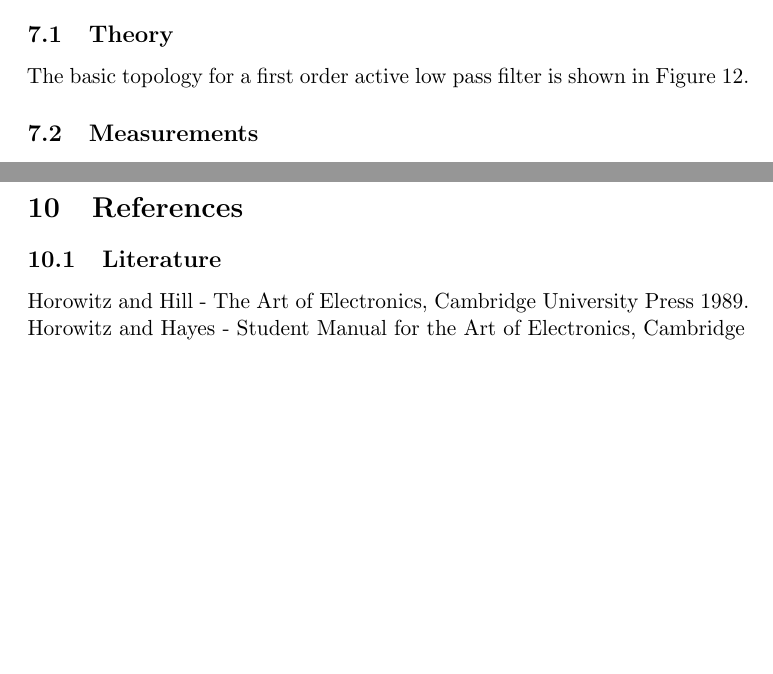
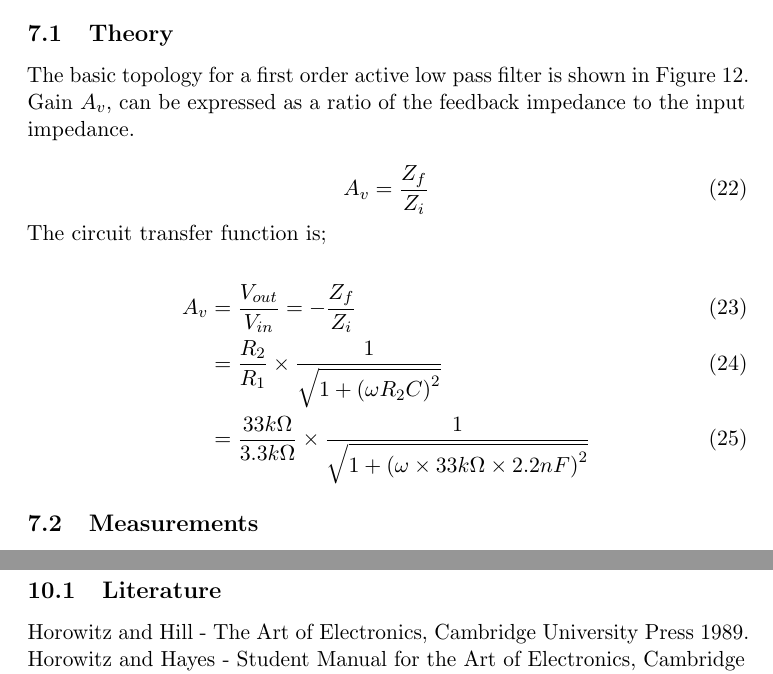
Before and after one commit to jonasjberg/EE413-lab02, a LaTeX paper (lab-02.tex): two parts of pages 13 and 16 of 16, joined at a grey line, cut so that both start at the same text, the shorter picture padded with empty space. Compiled offline with pdfLaTeX.

Commit message:
Add low pass filter math.

```diff
--- a/lab-02.tex
+++ b/lab-02.tex
@@ -447,6 +447,21 @@ for the high impedance 10:1 probe setting.
 \end{figure}
 
 The basic topology for a first order active low pass filter is shown in Figure~\ref{fig:lpf-schem}.
+Gain $A_v$, can be expressed as a ratio of the
+feedback impedance to the input impedance.
+
+\begin{equation}
+    A_v = \frac{Z_f}{Z_i}
+\end{equation}
+
+The circuit transfer function is;
+
+\begin{align}
+A_v     &= \frac{V_{out}}{V_{in}} = -\frac{Z_f}{Z_i}\\
+        &= \frac{R_2}{R_1} \times \frac{1}{\sqrt{1+\left(\omega R_2 C\right)^2}}\\
+        &= \frac{33k\Omega}{3.3k\Omega} \times \frac{1}{\sqrt{1+\left(\omega \times 33k\Omega \times 2.2nF\right)^2}}
+\end{align}
+
 
 \subsection{Measurements}\label{lpf-measurements}
 % ==============================================================================
```
Also changed, not shown: 4 other files.
